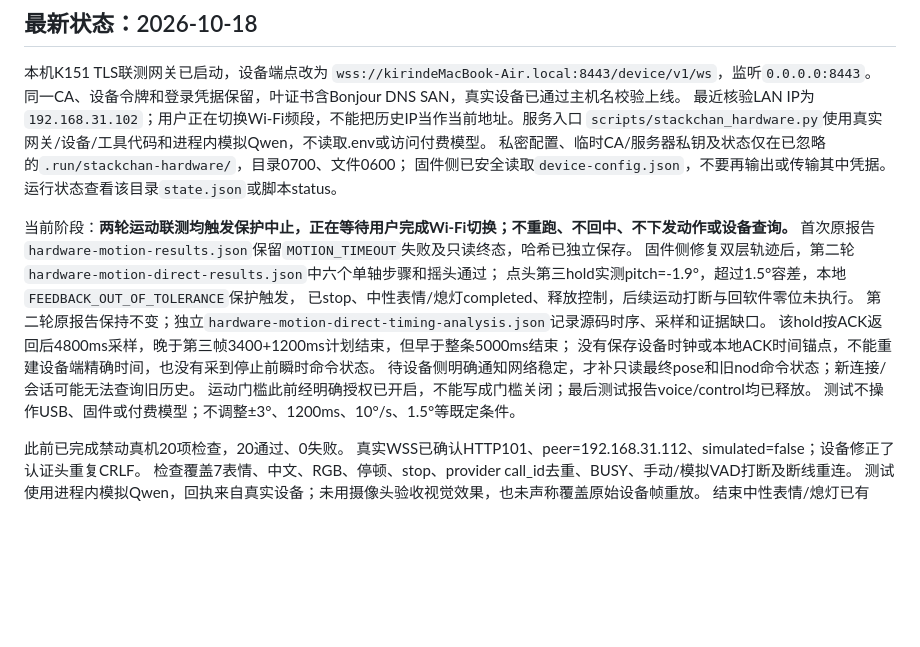
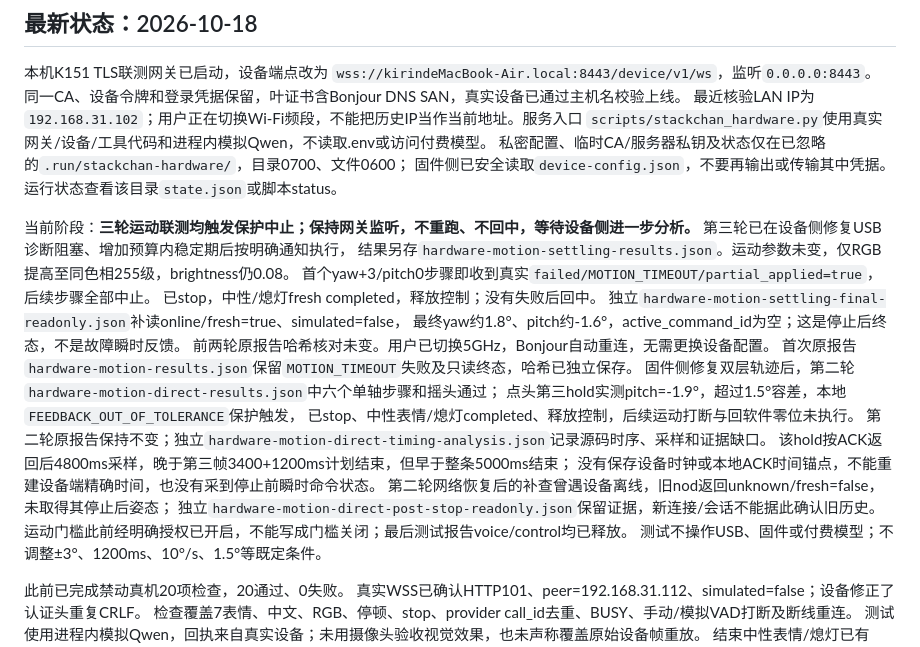
Before and after one commit to kirin7002/s2s_demo, a Markdown page: docs/handoff.md, the part around the change. Rendered like a GitHub page; blank space fills up the shorter version.

Commit message:
docs: record third hardware motion abort and verified cleanup

```diff
--- a/docs/handoff.md
+++ b/docs/handoff.md
@@ -14,7 +14,14 @@
 私密配置、临时CA/服务器私钥及状态仅在已忽略的`.run/stackchan-hardware/`，目录0700、文件0600；
 固件侧已安全读取`device-config.json`，不要再输出或传输其中凭据。运行状态查看该目录`state.json`或脚本status。
 
-当前阶段：**两轮运动联测均触发保护中止，正在等待用户完成Wi-Fi切换；不重跑、不回中、不下发动作或设备查询。**
+当前阶段：**三轮运动联测均触发保护中止；保持网关监听，不重跑、不回中，等待设备侧进一步分析。**
+第三轮已在设备侧修复USB诊断阻塞、增加预算内稳定期后按明确通知执行，
+结果另存`hardware-motion-settling-results.json`。运动参数未变，仅RGB提高至同色相255级，brightness仍0.08。
+首个yaw+3/pitch0步骤即收到真实`failed/MOTION_TIMEOUT/partial_applied=true`，后续步骤全部中止。
+已stop，中性/熄灯fresh completed，释放控制；没有失败后回中。
+独立`hardware-motion-settling-final-readonly.json`补读online/fresh=true、simulated=false，
+最终yaw约1.8°、pitch约-1.6°，active_command_id为空；这是停止后终态，不是故障瞬时反馈。
+前两轮原报告哈希核对未变。用户已切换5GHz，Bonjour自动重连，无需更换设备配置。
 首次原报告`hardware-motion-results.json`保留`MOTION_TIMEOUT`失败及只读终态，哈希已独立保存。
 固件侧修复双层轨迹后，第二轮`hardware-motion-direct-results.json`中六个单轴步骤和摇头通过；
 点头第三hold实测pitch=-1.9°，超过1.5°容差，本地`FEEDBACK_OUT_OF_TOLERANCE`保护触发，
@@ -22,7 +29,8 @@
 第二轮原报告保持不变；独立`hardware-motion-direct-timing-analysis.json`记录源码时序、采样和证据缺口。
 该hold按ACK返回后4800ms采样，晚于第三帧3400+1200ms计划结束，但早于整条5000ms结束；
 没有保存设备时钟或本地ACK时间锚点，不能重建设备端精确时间，也没有采到停止前瞬时命令状态。
-待设备侧明确通知网络稳定，才补只读最终pose和旧nod命令状态；新连接/会话可能无法查询旧历史。
+第二轮网络恢复后的补查曾遇设备离线，旧nod返回unknown/fresh=false，未取得其停止后姿态；
+独立`hardware-motion-direct-post-stop-readonly.json`保留证据，新连接/会话不能据此确认旧历史。
 运动门槛此前经明确授权已开启，不能写成门槛关闭；最后测试报告voice/control均已释放。
 测试不操作USB、固件或付费模型；不调整±3°、1200ms、10°/s、1.5°等既定条件。
 
```
Also changed, not shown: docs/stackchan-integration.md (+10 -1 lines).
